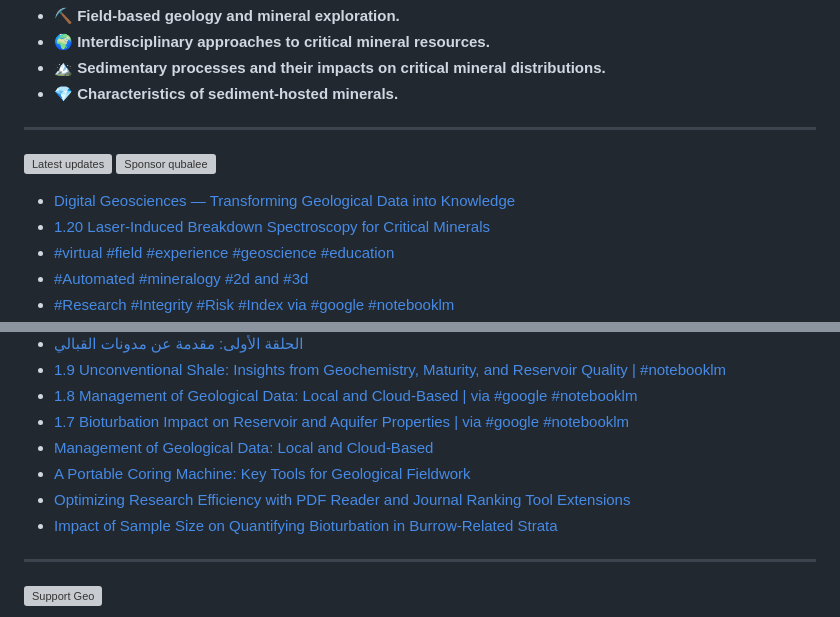
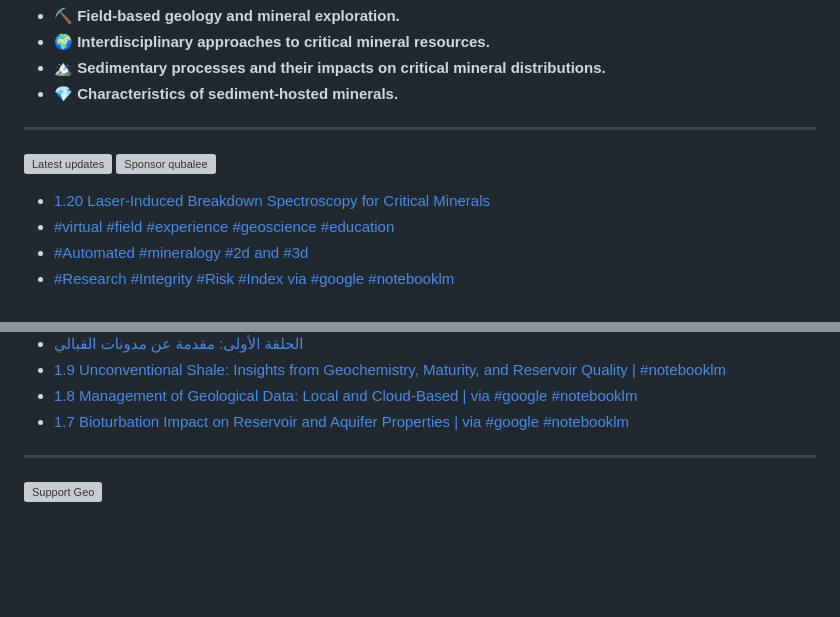
Before and after one commit to qubalee/qubalee, a Markdown page: README.md, 2 parts joined by grey strips. Rendered like a GitHub page; blank space fills up the shorter version; grey boxes are pictures that could not be loaded.

Commit message:
Updated with the latest blog posts

```diff
--- a/README.md
+++ b/README.md
@@ -16,7 +16,6 @@ ____
 
 
 <!-- BLOG-POST-LIST:START -->
-- [Digital Geosciences — Transforming Geological Data into Knowledge](https://qubalee.github.io/posts/2025/10/digitalgeosciences/)
 - [1.20 Laser-Induced Breakdown Spectroscopy for Critical Minerals](https://www.youtube.com/watch?v=Ag68UjYEH7w)
 - [#virtual #field #experience #geoscience #education](https://www.youtube.com/shorts/WdxSOYa4QbI)
 - [#Automated #mineralogy #2d and #3d](https://www.youtube.com/shorts/EI11rPNi9fQ)
@@ -32,10 +31,6 @@ ____
 - [1.9 Unconventional Shale: Insights from Geochemistry, Maturity, and Reservoir Quality | #notebooklm](https://www.youtube.com/watch?v=bu8dNJy37i4)
 - [1.8 Management of Geological Data: Local and Cloud-Based | via #google  #notebooklm](https://www.youtube.com/watch?v=zOAFw0pYxCs)
 - [1.7 Bioturbation Impact on Reservoir and Aquifer Properties | via #google  #notebooklm](https://www.youtube.com/watch?v=37oclvMbGt0)
-- [Management of Geological Data: Local and Cloud-Based](https://qubalee.github.io/posts/2025/05/data-repository-platforms/)
-- [A Portable Coring Machine: Key Tools for Geological Fieldwork](https://qubalee.github.io/posts/2025/04/Portable-Coring-Machine/)
-- [Optimizing Research Efficiency with PDF Reader and Journal Ranking Tool Extensions](https://qubalee.github.io/posts/2025/04/Google-PDF-Readerand-ExCITATION/)
-- [Impact of Sample Size on Quantifying Bioturbation in Burrow-Related Strata](https://qubalee.github.io/posts/2025/04/quantifying-bioturbation/)
 <!-- BLOG-POST-LIST:END -->
 
 
```
